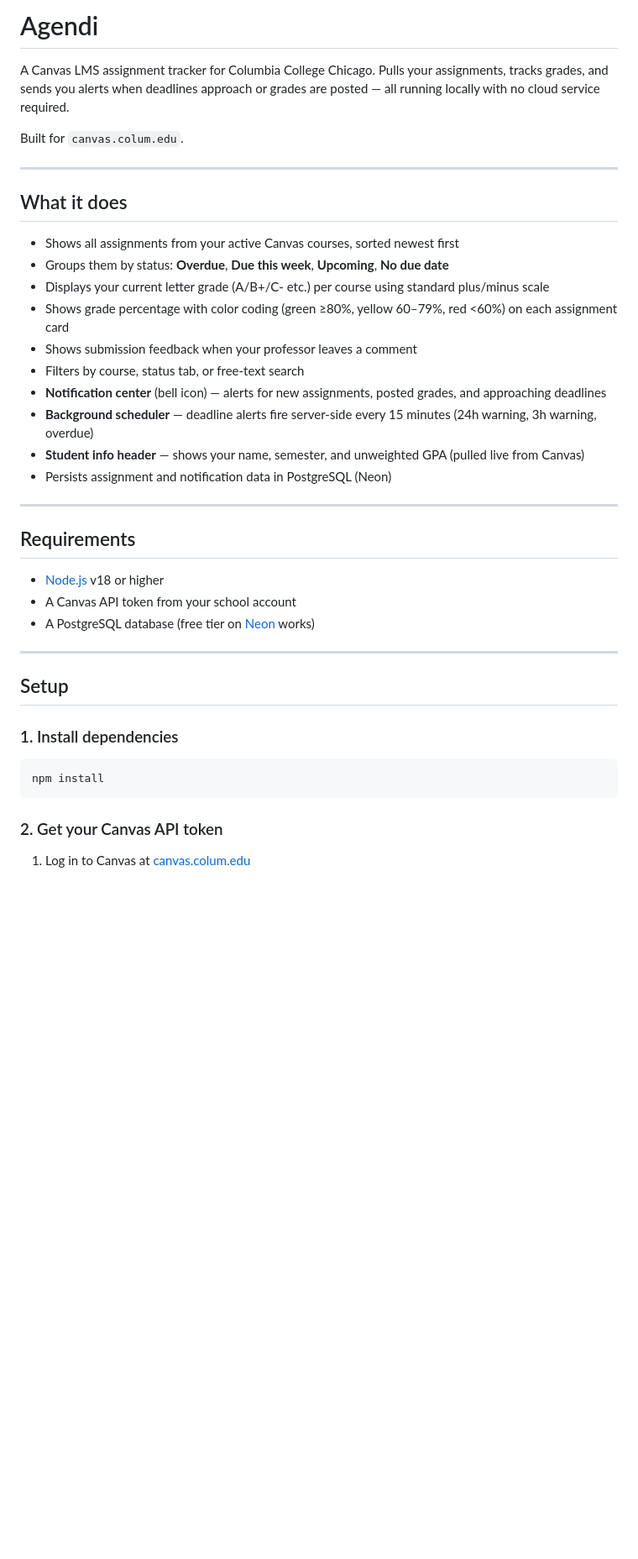
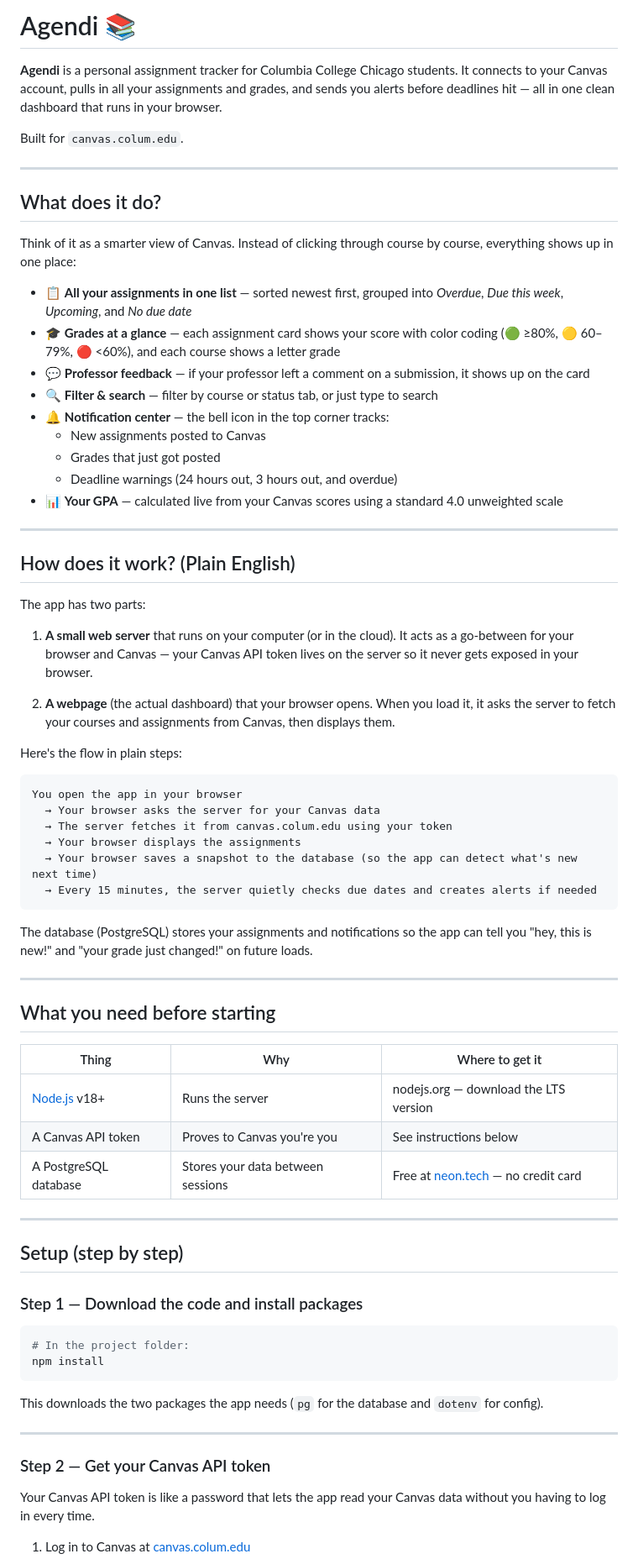
Before and after one commit to cbalder0929/_Agenda_App, a Markdown page: README.md, the part around one of its changes. Shown at 84% size. Rendered like a GitHub page; blank space fills up the shorter version.

````diff
--- a/README.md
+++ b/README.md
@@ -1,42 +1,75 @@
-# Agendi
+# Agendi 📚
 
-A Canvas LMS assignment tracker for Columbia College Chicago. Pulls your assignments, tracks grades, and sends you alerts when deadlines approach or grades are posted — all running locally with no cloud service required.
+**Agendi** is a personal assignment tracker for Columbia College Chicago students. It connects to your Canvas account, pulls in all your assignments and grades, and sends you alerts before deadlines hit — all in one clean dashboard that runs in your browser.
 
 Built for `canvas.colum.edu`.
 
 ---
 
-## What it does
+## What does it do?
 
-- Shows all assignments from your active Canvas courses, sorted newest first
-- Groups them by status: **Overdue**, **Due this week**, **Upcoming**, **No due date**
-- Displays your current letter grade (A/B+/C- etc.) per course using standard plus/minus scale
-- Shows grade percentage with color coding (green ≥80%, yellow 60–79%, red <60%) on each assignment card
-- Shows submission feedback when your professor leaves a comment
-- Filters by course, status tab, or free-text search
-- **Notification center** (bell icon) — alerts for new assignments, posted grades, and approaching deadlines
-- **Background scheduler** — deadline alerts fire server-side every 15 minutes (24h warning, 3h warning, overdue)
-- **Student info header** — shows your name, semester, and unweighted GPA (pulled live from Canvas)
-- Persists assignment and notification data in PostgreSQL (Neon)
+Think of it as a smarter view of Canvas. Instead of clicking through course by course, everything shows up in one place:
+
+- 📋 **All your assignments in one list** — sorted newest first, grouped into *Overdue*, *Due this week*, *Upcoming*, and *No due date*
+- 🎓 **Grades at a glance** — each assignment card shows your score with color coding (🟢 ≥80%, 🟡 60–79%, 🔴 <60%), and each course shows a letter grade
+- 💬 **Professor feedback** — if your professor left a comment on a submission, it shows up on the card
+- 🔍 **Filter & search** — filter by course or status tab, or just type to search
+- 🔔 **Notification center** — the bell icon in the top corner tracks:
+  - New assignments posted to Canvas
+  - Grades that just got posted
+  - Deadline warnings (24 hours out, 3 hours out, and overdue)
+- 📊 **Your GPA** — calculated live from your Canvas scores using a standard 4.0 unweighted scale
 
 ---
 
-## Requirements
+## How does it work? (Plain English)
 
-- [Node.js](https://nodejs.org/) v18 or higher
-- A Canvas API token from your school account
-- A PostgreSQL database (free tier on [Neon](https://neon.tech) works)
+The app has two parts:
+
+1. **A small web server** that runs on your computer (or in the cloud). It acts as a go-between for your browser and Canvas — your Canvas API token lives on the server so it never gets exposed in your browser.
+
+2. **A webpage** (the actual dashboard) that your browser opens. When you load it, it asks the server to fetch your courses and assignments from Canvas, then displays them.
+
+Here's the flow in plain steps:
+
+```
+You open the app in your browser
+  → Your browser asks the server for your Canvas data
+  → The server fetches it from canvas.colum.edu using your token
+  → Your browser displays the assignments
+  → Your browser saves a snapshot to the database (so the app can detect what's new next time)
+  → Every 15 minutes, the server quietly checks due dates and creates alerts if needed
+```
+
+The database (PostgreSQL) stores your assignments and notifications so the app can tell you "hey, this is new!" and "your grade just changed!" on future loads.
 
 ---
 
-## Setup
+## What you need before starting
 
-### 1. Install dependencies
+| Thing | Why | Where to get it |
+|---|---|---|
+| [Node.js](https://nodejs.org/) v18+ | Runs the server | nodejs.org — download the LTS version |
+| A Canvas API token | Proves to Canvas you're you | See instructions below |
+| A PostgreSQL database | Stores your data between sessions | Free at [neon.tech](https://neon.tech) — no credit card |
+
+---
+
+## Setup (step by step)
+
+### Step 1 — Download the code and install packages
 
 ```bash
+# In the project folder:
 npm install
 ```
 
-### 2. Get your Canvas API token
+This downloads the two packages the app needs (`pg` for the database and `dotenv` for config).
+
+---
+
+### Step 2 — Get your Canvas API token
+
+Your Canvas API token is like a password that lets the app read your Canvas data without you having to log in every time.
 
 1. Log in to Canvas at [canvas.colum.edu](https://canvas.colum.edu)
````
Also changed, not shown: other parts of README.md (+106 -48 lines).
